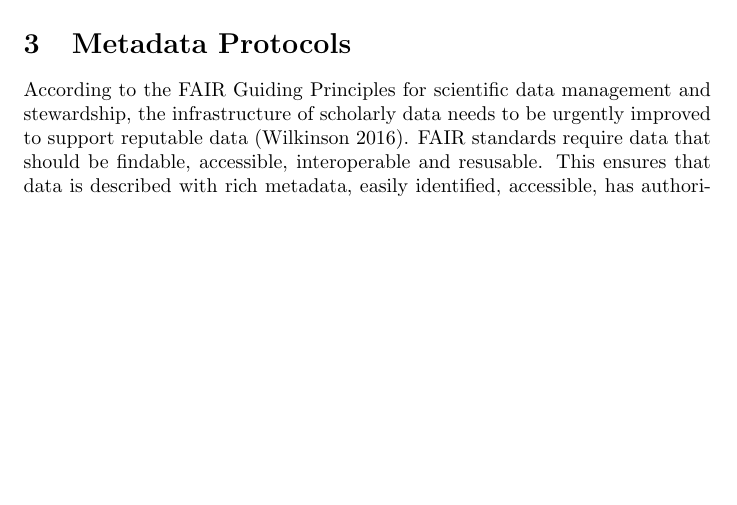
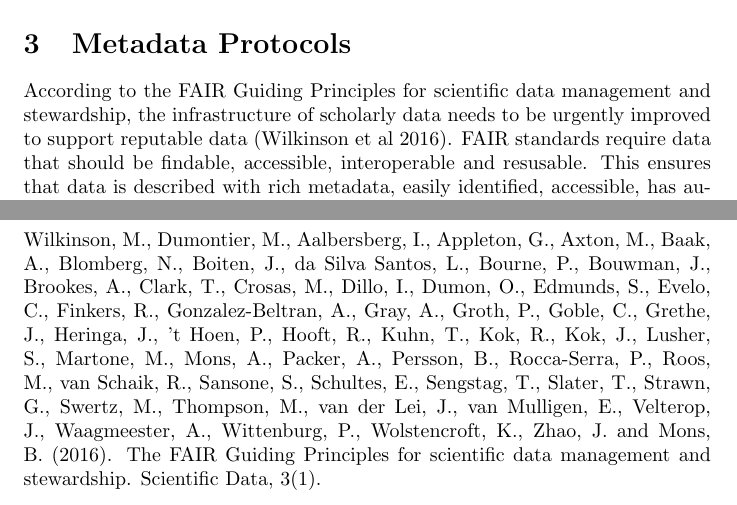
Before and after one commit to MQ-FOAR705/Elaboration-I, a LaTeX document (main.tex): part of page 1 of 2 before the commit and two parts of pages 2 and 4 of 4 after it, the two joined at a grey line, cut so that both start at the same text, the shorter picture padded with empty space. Compiled offline with pdfLaTeX.

Commit message:
Added table of contents and a reference list for my in-text reference. The table of contents permits easier readability and presents the document in a more professionalised manner. The reference list only includes the one reference that I refer to in the document however, it is necessary and was initially forgotten in the previous commit.

```diff
--- a/main.tex
+++ b/main.tex
@@ -26,7 +29,9 @@ From computation analysis I was able to identify key processes necessary for my
 
 
 \section{Metadata Protocols}
-According to the FAIR Guiding Principles for scientific data management and stewardship, the infrastructure of scholarly data needs to be urgently improved to support reputable data (Wilkinson 2016). FAIR standards require data that should be findable, accessible, interoperable and resusable. This ensures that data is described with rich metadata, easily identified, accessible, has authorisation where necessary, uses plain language for metadata and metadata meets domain-relevant community standards (Wilkinson 2016). These protocols are essential to guide and articulate the tests needed for elaboration.
+According to the FAIR Guiding Principles for scientific data management and stewardship, the infrastructure of scholarly data needs to be urgently improved to support reputable data (Wilkinson et al 2016). FAIR standards require data that should be findable, accessible, interoperable and resusable. This ensures that data is described with rich metadata, easily identified, accessible, has authorisation where necessary, uses plain language for metadata and metadata meets domain-relevant community standards (Wilkinson et al 2016). These protocols are essential to guide and articulate the tests needed for elaboration.
+
+\clearpage
 
 \section{Routes for Success}
 There are a range of different pathways to achieve this POC, however tests need to be run to identify the pains and gains present in the current relevant technologies. There are two technological approaches that I will run tests with.
@@ -55,4 +60,8 @@ In accordance with the FAIR principles and the criteria needed for this POC to b
 \item Does this tool have a safe and reliable storage system?
 \end{itemize}
 
+\section{References}
+
+Wilkinson, M., Dumontier, M., Aalbersberg, I., Appleton, G., Axton, M., Baak, A., Blomberg, N., Boiten, J., da Silva Santos, L., Bourne, P., Bouwman, J., Brookes, A., Clark, T., Crosas, M., Dillo, I., Dumon, O., Edmunds, S., Evelo, C., Finkers, R., Gonzalez-Beltran, A., Gray, A., Groth, P., Goble, C., Grethe, J., Heringa, J., ’t Hoen, P., Hooft, R., Kuhn, T., Kok, R., Kok, J., Lusher, S., Martone, M., Mons, A., Packer, A., Persson, B., Rocca-Serra, P., Roos, M., van Schaik, R., Sansone, S., Schultes, E., Sengstag, T., Slater, T., Strawn, G., Swertz, M., Thompson, M., van der Lei, J., van Mulligen, E., Velterop, J., Waagmeester, A., Wittenburg, P., Wolstencroft, K., Zhao, J. and Mons, B. (2016). The FAIR Guiding Principles for scientific data management and stewardship. Scientific Data, 3(1).
+
 \end{document}
```
Also changed, not shown: main.tex (3 more changed lines).
